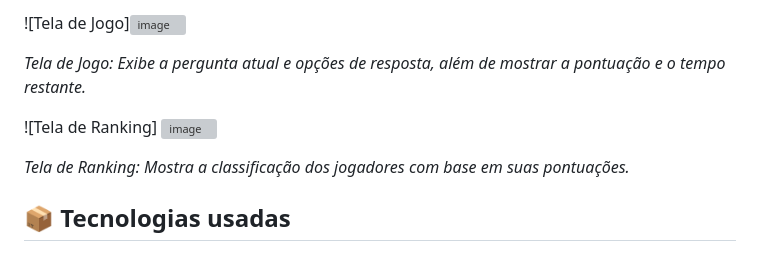
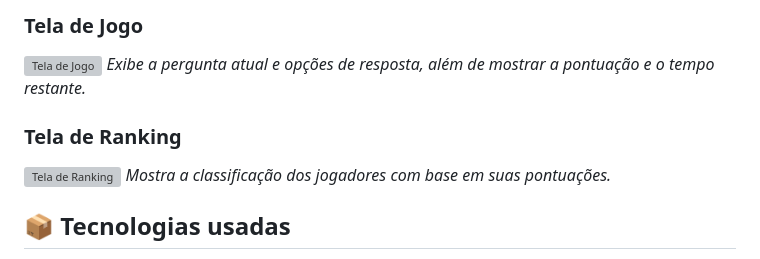
Before and after one commit to angelodesenvolvedor/LogicaQuiz, a Markdown page: README.md, the part around the change printed below. GitHub-like rendering; grey boxes are pictures that could not be loaded.

```diff
--- a/README.md
+++ b/README.md
@@ -67,13 +69,11 @@ npx tsc --watch
 
-![Tela de Jogo]![image](https://github.com/user-attachments/assets/9da865fb-05c6-4cee-bcc6-497efa20ee34)
+### Tela de Jogo
+![Tela de Jogo](https://github.com/user-attachments/assets/9da865fb-05c6-4cee-bcc6-497efa20ee34)
+*Exibe a pergunta atual e opções de resposta, além de mostrar a pontuação e o tempo restante.*
 
-*Tela de Jogo: Exibe a pergunta atual e opções de resposta, além de mostrar a pontuação e o tempo restante.*
-
-![Tela de Ranking] ![image](https://github.com/user-attachments/assets/6be655ab-915f-45e0-9ccf-f2406d5fb9f8)
-
-
-*Tela de Ranking: Mostra a classificação dos jogadores com base em suas pontuações.*
-
+### Tela de Ranking
+![Tela de Ranking](https://github.com/user-attachments/assets/6be655ab-915f-45e0-9ccf-f2406d5fb9f8)
+*Mostra a classificação dos jogadores com base em suas pontuações.*
 
 ## 📦 Tecnologias usadas
 
```
Also changed, not shown: other parts of README.md (+4 -2 lines).
